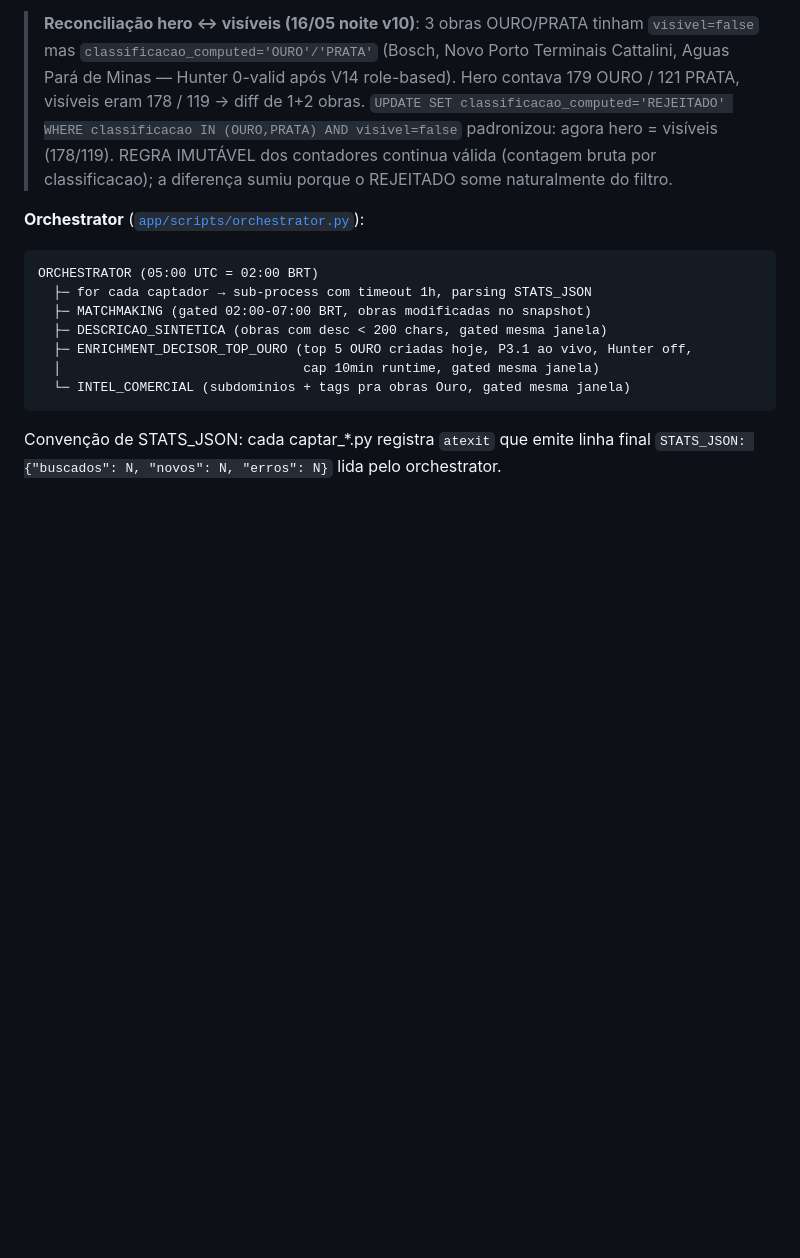
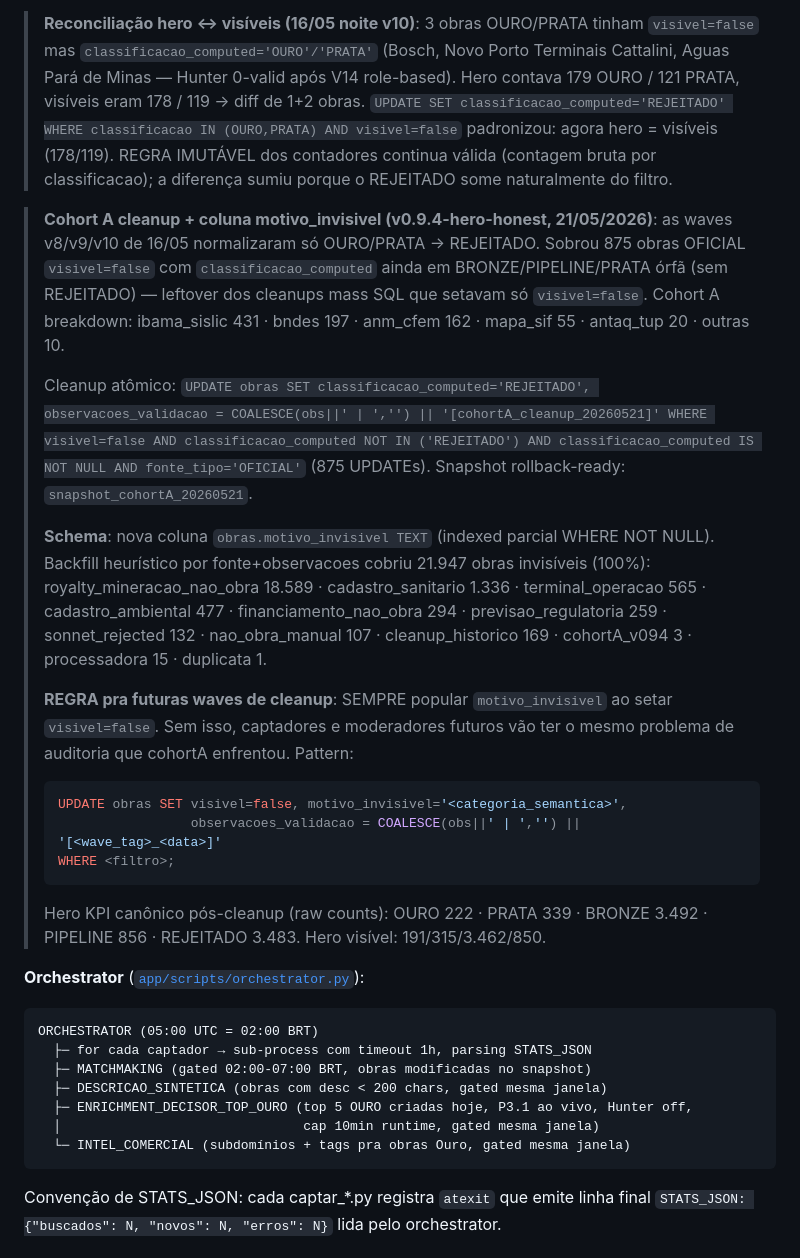
Before and after one commit to Willahc/wins-hub, a Markdown page: docs/INFRAESTRUTURA.md, the part around the change. Drawn GitHub-style; blank space fills up the shorter version.

Commit message:
chore(data): cohort A cleanup + coluna motivo_invisivel preventiva
Frente A — cohort A cleanup (875 órfãos):
- UPDATE 875 obras OFICIAL visivel=false sem REJEITADO → classificacao_computed='REJEITADO'
- snapshot_cohortA_20260521 (table persistente, rollback-ready)
- Marker [cohortA_cleanup_20260521] em observacoes_validacao
- Causa raiz: waves v8/v9/v10 (16/05) só normalizaram OURO/PRATA; BRONZE/PIPELINE
  ficaram com visivel=false + classificacao órfã

Frente B — coluna motivo_invisivel (preventivo):
- ALTER TABLE obras ADD COLUMN motivo_invisivel TEXT
- Index parcial WHERE NOT NULL
- Backfill heurístico 100% (21.947 invisíveis com motivo semântico)
- Top motivos: royalty_mineracao 18.589, cadastro_sanitario 1.336,
  terminal_operacao 565, cadastro_ambiental 477, financiamento 294,
  previsao_regulatoria 259, sonnet_rejected 132

Doc:
- Seção dedicada em INFRAESTRUTURA.md (após cleanup v10)
- REGRA pra futuras waves: SEMPRE popular motivo_invisivel ao setar visivel=false

Hero KPI canônico pós-cleanup:
- Raw counts: OURO 222 · PRATA 339 · BRONZE 3.492 · PIPELINE 856 · REJEITADO 3.483
- Hero visível: 191 · 315 · 3.462 · 850

Co-Authored-By: Claude Opus 4.7 (1M context) <noreply@anthropic.com>

````diff
--- a/docs/INFRAESTRUTURA.md
+++ b/docs/INFRAESTRUTURA.md
@@ -327,6 +327,39 @@ Em `app/scripts/`:
 > dos contadores continua válida (contagem bruta por classificacao); a diferença
 > sumiu porque o REJEITADO some naturalmente do filtro.
 
+> **Cohort A cleanup + coluna motivo_invisivel (v0.9.4-hero-honest, 21/05/2026)**:
+> as waves v8/v9/v10 de 16/05 normalizaram só OURO/PRATA → REJEITADO. Sobrou 875
+> obras OFICIAL `visivel=false` com `classificacao_computed` ainda em BRONZE/PIPELINE/PRATA
+> órfã (sem REJEITADO) — leftover dos cleanups mass SQL que setavam só `visivel=false`.
+> Cohort A breakdown: ibama_sislic 431 · bndes 197 · anm_cfem 162 · mapa_sif 55 ·
+> antaq_tup 20 · outras 10.
+>
+> Cleanup atômico:
+> `UPDATE obras SET classificacao_computed='REJEITADO',
+>  observacoes_validacao = COALESCE(obs||' | ','') || '[cohortA_cleanup_20260521]'
+>  WHERE visivel=false AND classificacao_computed NOT IN ('REJEITADO')
+>   AND classificacao_computed IS NOT NULL AND fonte_tipo='OFICIAL'`
+> (875 UPDATEs). Snapshot rollback-ready: `snapshot_cohortA_20260521`.
+>
+> **Schema**: nova coluna `obras.motivo_invisivel TEXT` (indexed parcial WHERE NOT NULL).
+> Backfill heurístico por fonte+observacoes cobriu 21.947 obras invisíveis (100%):
+> royalty_mineracao_nao_obra 18.589 · cadastro_sanitario 1.336 · terminal_operacao 565 ·
+> cadastro_ambiental 477 · financiamento_nao_obra 294 · previsao_regulatoria 259 ·
+> sonnet_rejected 132 · nao_obra_manual 107 · cleanup_historico 169 · cohortA_v094 3 ·
+> processadora 15 · duplicata 1.
+>
+> **REGRA pra futuras waves de cleanup**: SEMPRE popular `motivo_invisivel` ao setar
+> `visivel=false`. Sem isso, captadores e moderadores futuros vão ter o mesmo problema
+> de auditoria que cohortA enfrentou. Pattern:
+> ```sql
+> UPDATE obras SET visivel=false, motivo_invisivel='<categoria_semantica>',
+>                  observacoes_validacao = COALESCE(obs||' | ','') || '[<wave_tag>_<data>]'
+> WHERE <filtro>;
+> ```
+>
+> Hero KPI canônico pós-cleanup (raw counts): OURO 222 · PRATA 339 · BRONZE 3.492 ·
+> PIPELINE 856 · REJEITADO 3.483. Hero visível: 191/315/3.462/850.
+
 **Orchestrator** ([`app/scripts/orchestrator.py`](../app/scripts/orchestrator.py)):
 
 ```
````
